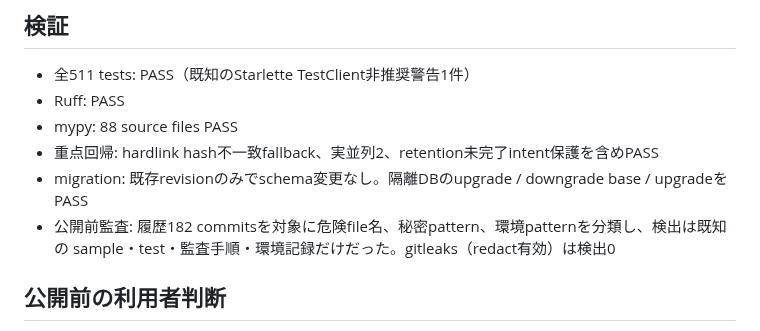
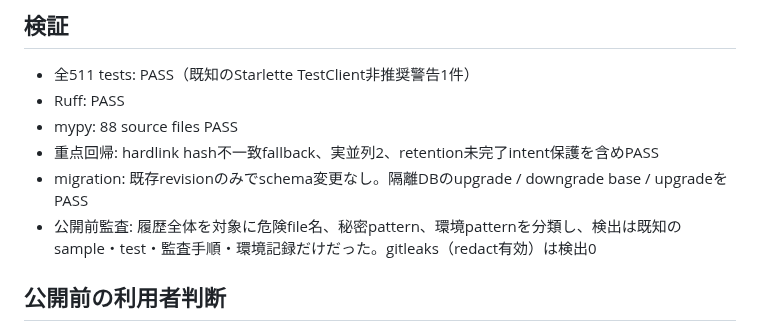
Before and after one commit to zawa356/sluicery, a Markdown page: docs/reviews/phase19-20.md, the part around the change. GitHub-like rendering.

Commit message:
docs: 最終監査結果を確定

```diff
--- a/docs/reviews/phase19-20.md
+++ b/docs/reviews/phase19-20.md
@@ -48,7 +48,7 @@ FAILEDへ終端して生成済みlogを追跡する。hardlinkはopen FDのinode
 - mypy: 88 source files PASS
 - 重点回帰: hardlink hash不一致fallback、実並列2、retention未完了intent保護を含めPASS
 - migration: 既存revisionのみでschema変更なし。隔離DBのupgrade / downgrade base / upgradeをPASS
-- 公開前監査: 履歴182 commitsを対象に危険file名、秘密pattern、環境patternを分類し、検出は既知の
+- 公開前監査: 履歴全体を対象に危険file名、秘密pattern、環境patternを分類し、検出は既知の
   sample・test・監査手順・環境記録だけだった。gitleaks（redact有効）は検出0
 
 ## 公開前の利用者判断
```
